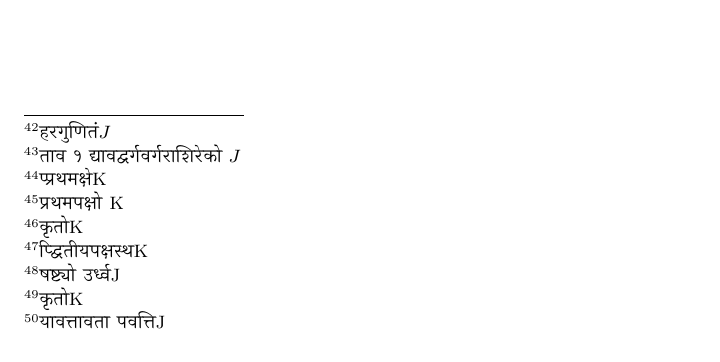
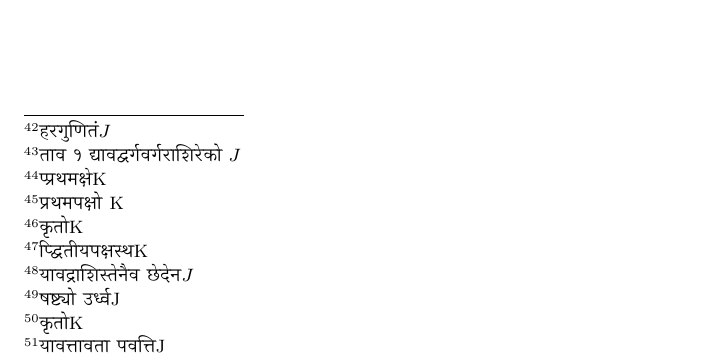
Before and after one commit to Dhammaloka/Jyotpatti, a LaTeX book (Beta.tex): part of page 14 of 49, cut so that both start at the same text. Compiled offline with XeLaTeX.

Commit message:
Update Beta.tex

```diff
--- a/Beta.tex
+++ b/Beta.tex
@@ -386,7 +386,7 @@ the broken quantity is \yavava\ $\frac{1}{3600}$
 प्रथमपक्षे\footnote{{\s प्प्रथमक्षे}${\rm K}$}
 याव १०८०० द्वितीयपक्षे यावव १ । अथ प्रथमपक्षः\footnote{{\s प्रथमपक्षो }${\rm K}$}
 वारद्वयं षष्टोर्ध्वीकृतः कृतो\footnote{{\s कृतो}${\rm K}$} याव ३\\(|\\)
-अथ द्वितीयपक्षस्य\footnote{{\s प्द्वितीयपक्षस्थ}${\rm K}$} यावद्राशिस्तेनैवच्छेदेन ३६००
+अथ द्वितीयपक्षस्य\footnote{{\s प्द्वितीयपक्षस्थ}${\rm K}$} यावद्राशिस्तेनैवच्छेदेन\footnote{{\s यावद्राशिस्तेनैव छेदेन}$J$} ३६००
 संगुण्य वारद्वयं षष्ट्योर्ध्वी\footnote{{\s षष्ट्यो उर्ध्व}${\rm J}$} कृतः\footnote{{\s कृतो}${\rm K}$}
 या ६ | १६ | ४९ | ७ | ५९ | ८ | ५६ | २९ | ४० ।
 एवं जातौ पक्षौ समौ ।
```
